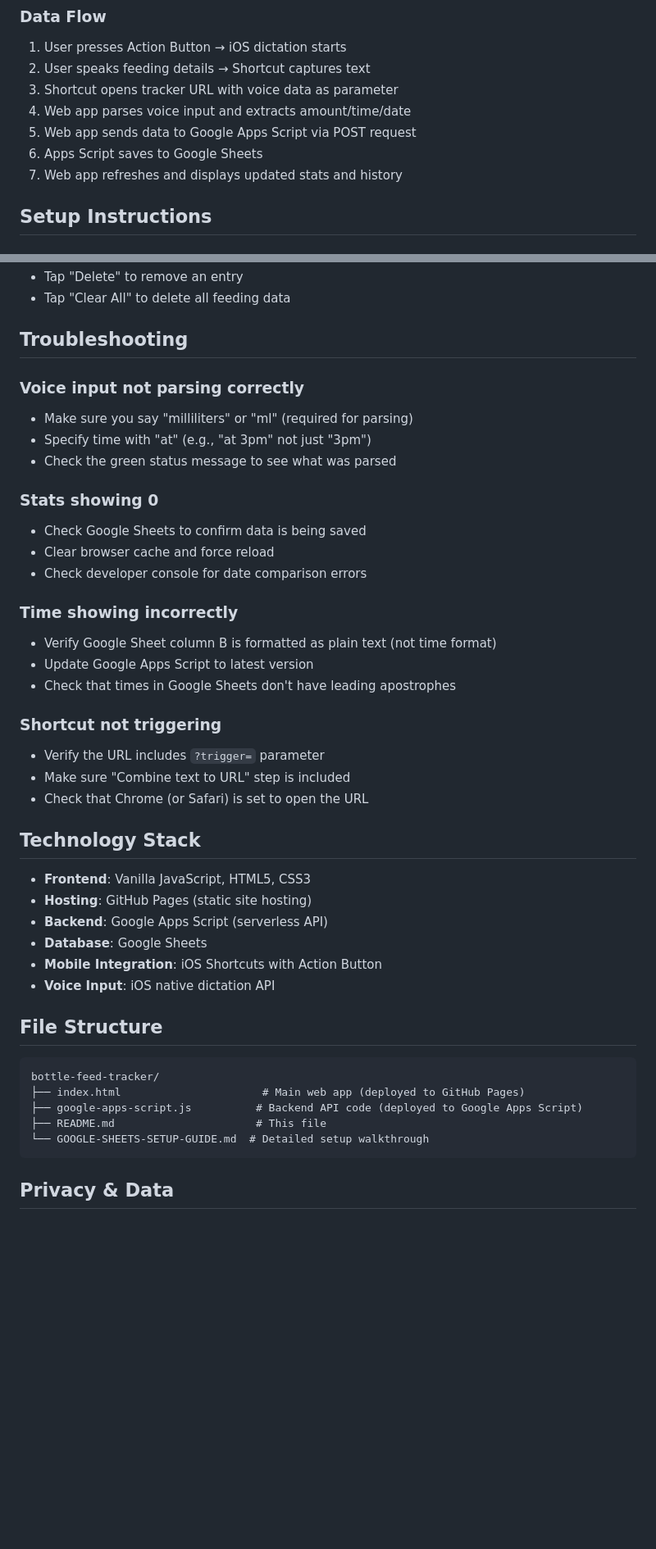
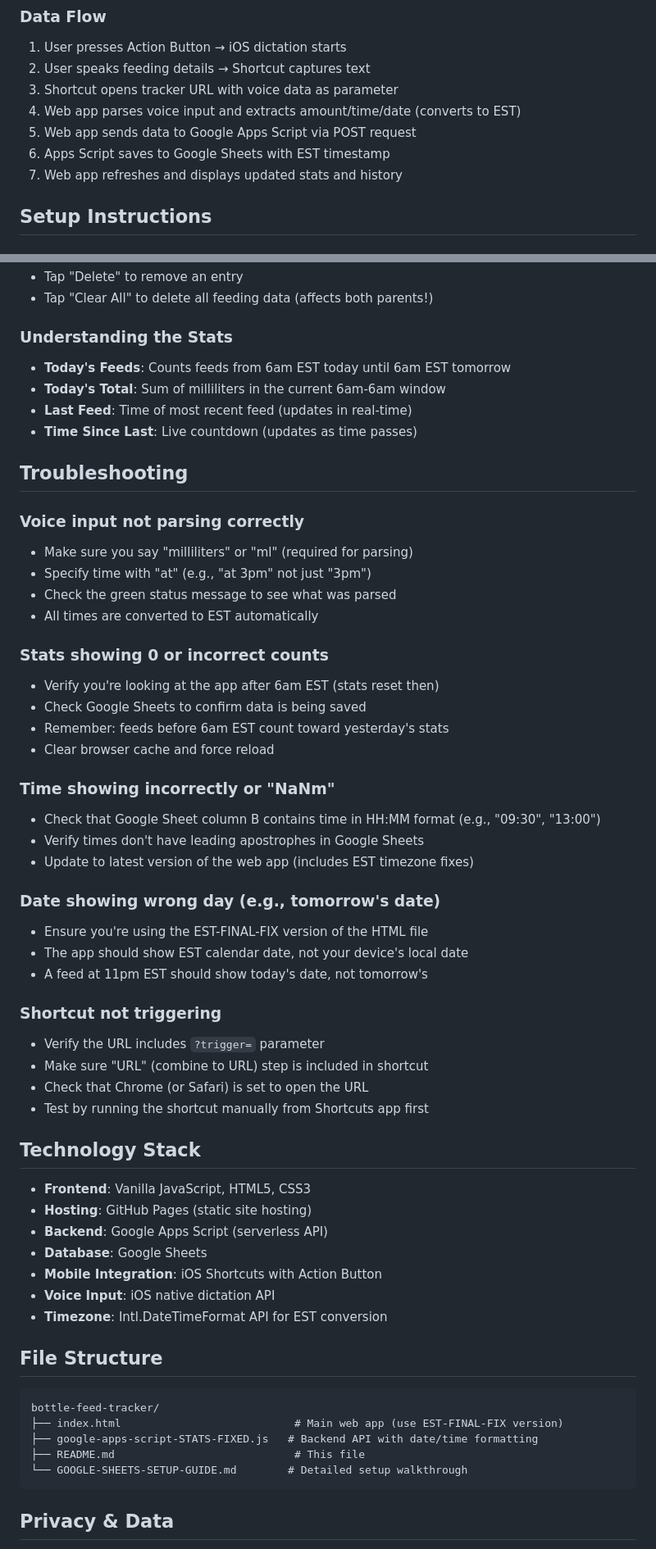
Before and after one commit to louisgiasullo-svg/bottle-tracker, a Markdown page: README.md, 2 parts joined by grey strips. Shown at 82% size. Rendered like a GitHub page; blank space fills up the shorter version.

Commit message:
Update README with timezone and tracking details
Enhanced README with detailed timezone handling, updated features, and improved setup instructions.

````diff
--- a/README.md
+++ b/README.md
@@ -53,9 +70,9 @@ The app intelligently parses natural language input:
 1. User presses Action Button → iOS dictation starts
 2. User speaks feeding details → Shortcut captures text
 3. Shortcut opens tracker URL with voice data as parameter
-4. Web app parses voice input and extracts amount/time/date
+4. Web app parses voice input and extracts amount/time/date (converts to EST)
 5. Web app sends data to Google Apps Script via POST request
-6. Apps Script saves to Google Sheets
+6. Apps Script saves to Google Sheets with EST timestamp
 7. Web app refreshes and displays updated stats and history
 
 ## Setup Instructions
@@ -132,5 +156,11 @@ The app intelligently parses natural language input:
 - Tap "Delete" to remove an entry
-- Tap "Clear All" to delete all feeding data
+- Tap "Clear All" to delete all feeding data (affects both parents!)
+
+### Understanding the Stats
+- **Today's Feeds**: Counts feeds from 6am EST today until 6am EST tomorrow
+- **Today's Total**: Sum of milliliters in the current 6am-6am window
+- **Last Feed**: Time of most recent feed (updates in real-time)
+- **Time Since Last**: Live countdown (updates as time passes)
 
 ## Troubleshooting
 
@@ -138,21 +168,29 @@ The app intelligently parses natural language input:
 - Make sure you say "milliliters" or "ml" (required for parsing)
 - Specify time with "at" (e.g., "at 3pm" not just "3pm")
 - Check the green status message to see what was parsed
+- All times are converted to EST automatically
 
-### Stats showing 0
+### Stats showing 0 or incorrect counts
+- Verify you're looking at the app after 6am EST (stats reset then)
 - Check Google Sheets to confirm data is being saved
+- Remember: feeds before 6am EST count toward yesterday's stats
 - Clear browser cache and force reload
-- Check developer console for date comparison errors
 
-### Time showing incorrectly
-- Verify Google Sheet column B is formatted as plain text (not time format)
-- Update Google Apps Script to latest version
-- Check that times in Google Sheets don't have leading apostrophes
+### Time showing incorrectly or "NaNm"
+- Check that Google Sheet column B contains time in HH:MM format (e.g., "09:30", "13:00")
+- Verify times don't have leading apostrophes in Google Sheets
+- Update to latest version of the web app (includes EST timezone fixes)
+
+### Date showing wrong day (e.g., tomorrow's date)
+- Ensure you're using the EST-FINAL-FIX version of the HTML file
+- The app should show EST calendar date, not your device's local date
+- A feed at 11pm EST should show today's date, not tomorrow's
 
 ### Shortcut not triggering
 - Verify the URL includes `?trigger=` parameter
-- Make sure "Combine text to URL" step is included
+- Make sure "URL" (combine to URL) step is included in shortcut
 - Check that Chrome (or Safari) is set to open the URL
+- Test by running the shortcut manually from Shortcuts app first
 
 ## Technology Stack
 
@@ -162,15 +200,16 @@ The app intelligently parses natural language input:
 - **Database**: Google Sheets
 - **Mobile Integration**: iOS Shortcuts with Action Button
 - **Voice Input**: iOS native dictation API
+- **Timezone**: Intl.DateTimeFormat API for EST conversion
 
 ## File Structure
 
 ```
 bottle-feed-tracker/
-├── index.html                      # Main web app (deployed to GitHub Pages)
-├── google-apps-script.js          # Backend API code (deployed to Google Apps Script)
-├── README.md                      # This file
-└── GOOGLE-SHEETS-SETUP-GUIDE.md  # Detailed setup walkthrough
+├── index.html                           # Main web app (use EST-FINAL-FIX version)
+├── google-apps-script-STATS-FIXED.js   # Backend API with date/time formatting
+├── README.md                            # This file
+└── GOOGLE-SHEETS-SETUP-GUIDE.md        # Detailed setup walkthrough
 ```
 
 ## Privacy & Data
````
Also changed, not shown: other parts of README.md (+65 -18 lines).
